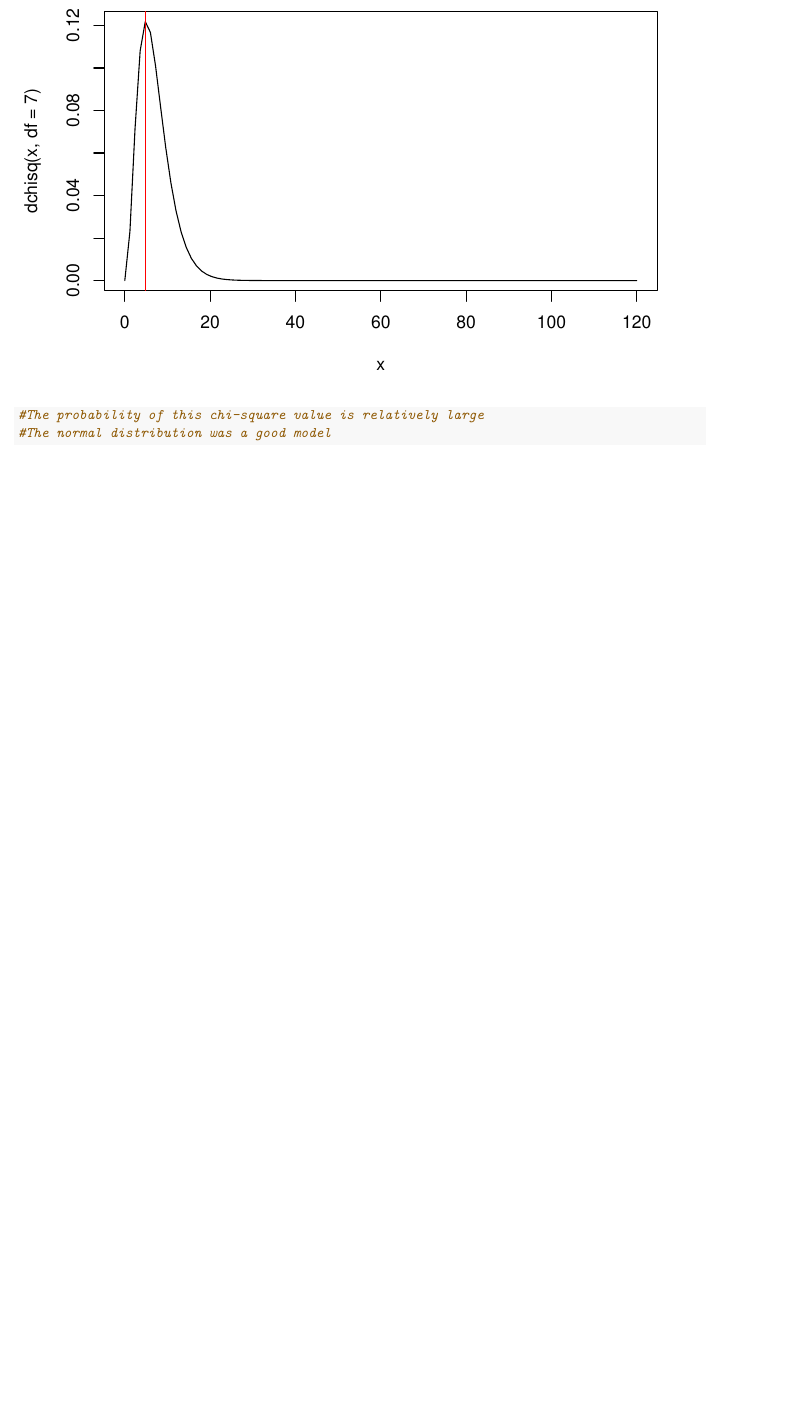
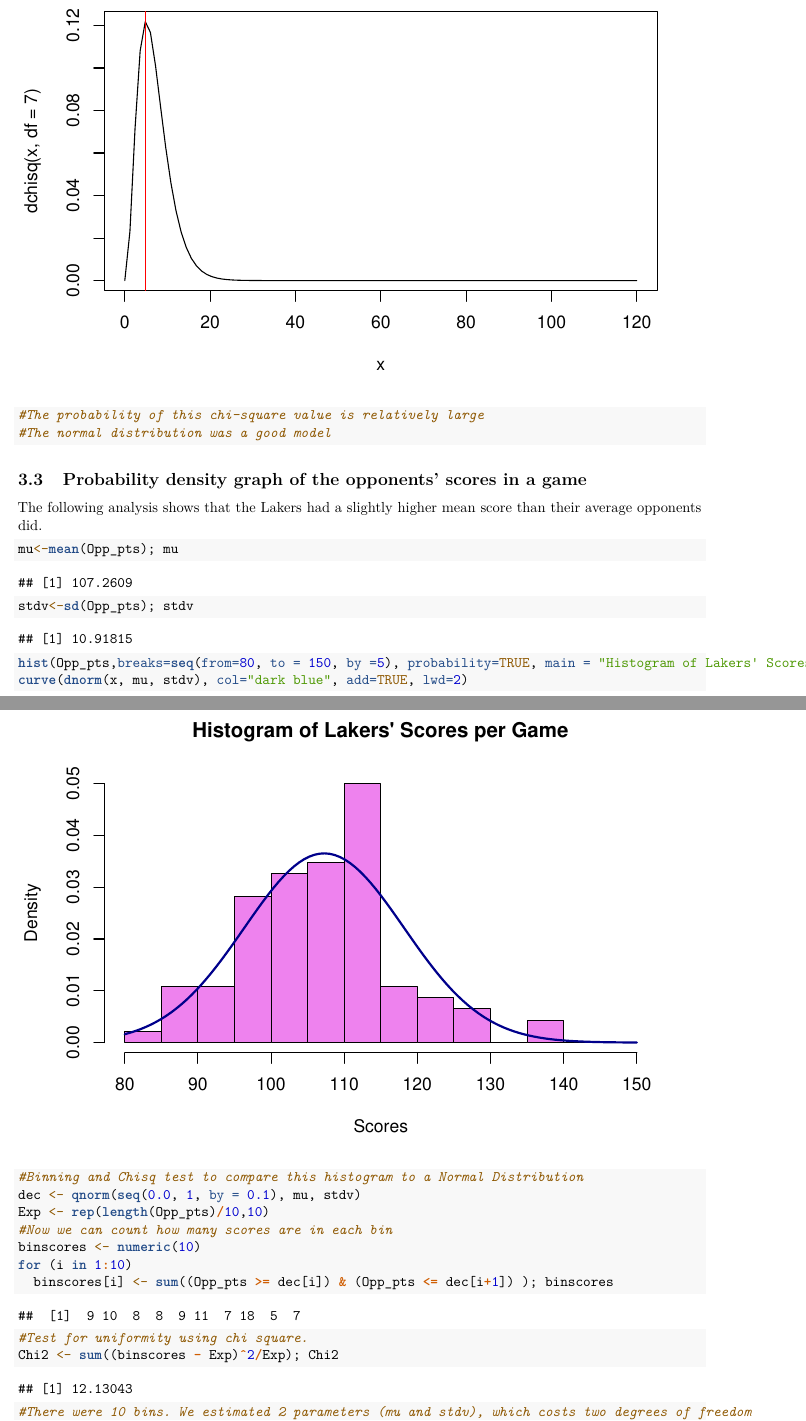
Before and after one commit to jinglebot/Lakers2019, an R Markdown document (3_TermProject.rmd): part of page 18 of 22 before the commit and two parts of pages 18 and 19 of 24 after it, the two joined at a grey line, cut so that both start at the same text, the shorter picture padded with empty space. Rendered offline with R 4.5, knitr and Pandoc, then LaTeX, with nearby package versions; code that draws random numbers runs with fixed seeds of ours; some code elsewhere in the file could not run offline.

Commit message:
Update 3_TermProject.rmd
daniels version

````diff
--- a/3_TermProject.rmd
+++ b/3_TermProject.rmd
@@ -273,3 +274,24 @@ abline(v=Chi2, col = "red")
 #The probability of this chi-square value is relatively large
 #The normal distribution was a good model
 ```
+
+## Probability density graph of the opponents' scores in a game
+
+The following analysis shows that the Lakers had a slightly higher mean score
+than their average opponents did.
+```{r}
+mu<-mean(Opp_pts); mu
+stdv<-sd(Opp_pts); stdv
+hist(Opp_pts,breaks=seq(from=80, to = 150, by =5), probability=TRUE, main = "Histogram of Lakers' Scores per Game", xlab="Scores", col = "violet") # team's score frequencies
+curve(dnorm(x, mu, stdv), col="dark blue", add=TRUE, lwd=2)
+
+#Binning and Chisq test to compare this histogram to a Normal Distribution
+dec <- qnorm(seq(0.0, 1, by = 0.1), mu, stdv)
+Exp <- rep(length(Opp_pts)/10,10)
+#Now we can count how many scores are in each bin
+binscores <- numeric(10)
+for (i in 1:10)
+  binscores[i] <- sum((Opp_pts >= dec[i]) & (Opp_pts <= dec[i+1]) ); binscores
+#Test for uniformity using chi square.
+Chi2 <- sum((binscores - Exp)^2/Exp); Chi2
+#There were 10 bins. We estimated 2 parameters (mu and stdv), which costs two degrees of freedom
````
Also changed, not shown: 3_TermProject.rmd (16 more changed lines).
